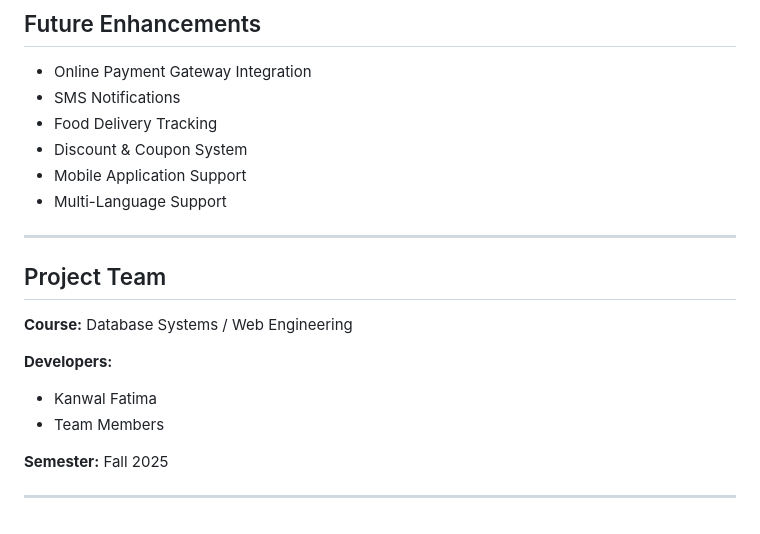
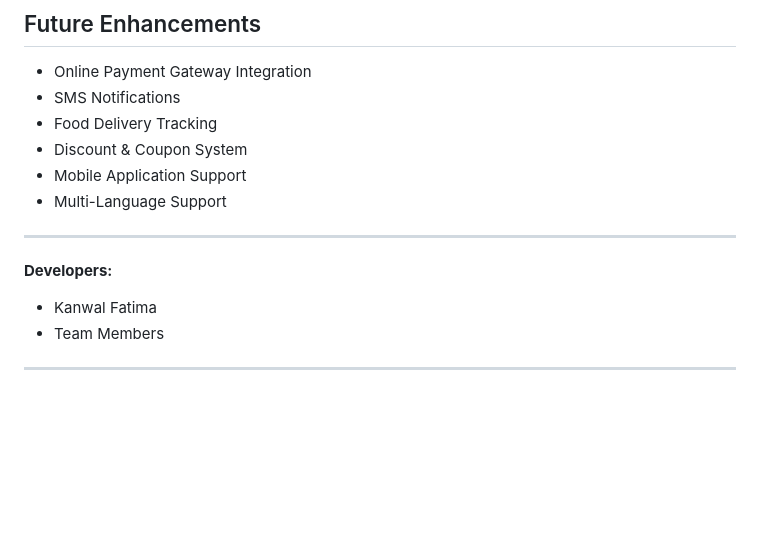
Before and after one commit to KanwalAi/Halal-Food-Website-Project, a Markdown page: readme.md, the part around the change. Rendered like a GitHub page; blank space fills up the shorter version.

Commit message:
Update README by removing project team section
Removed project team details from the README.

```diff
--- a/readme.md
+++ b/readme.md
@@ -279,14 +279,8 @@ halal-food-website/
 
 ---
 
-## Project Team
-
-**Course:** Database Systems / Web Engineering
-
 **Developers:**
 - Kanwal Fatima
 - Team Members
 
-**Semester:** Fall 2025
-
 ---
```
